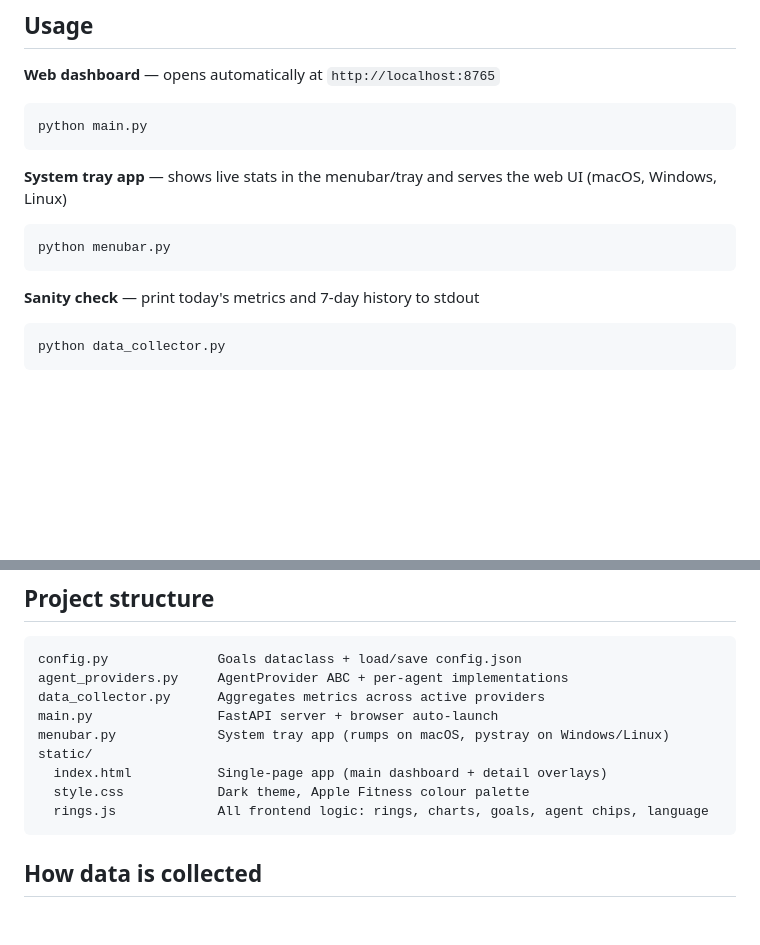
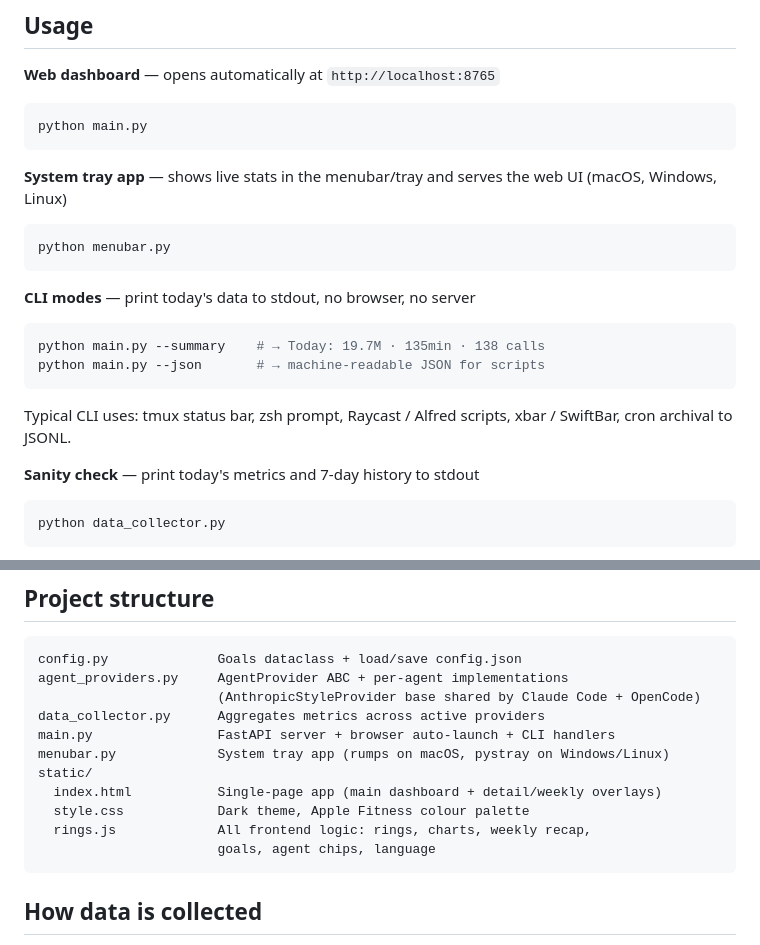
Before and after one commit to zxw1992/vibe-coding-rings, a Markdown page: README.md, 2 parts joined by grey strips. Rendered like a GitHub page; blank space fills up the shorter version.

````diff
--- a/README.md
+++ b/README.md
@@ -56,6 +72,14 @@ python main.py
 python menubar.py
 ```
 
+**CLI modes** — print today's data to stdout, no browser, no server
+```bash
+python main.py --summary    # → Today: 19.7M · 135min · 138 calls
+python main.py --json       # → machine-readable JSON for scripts
+```
+
+Typical CLI uses: tmux status bar, zsh prompt, Raycast / Alfred scripts, xbar / SwiftBar, cron archival to JSONL.
+
 **Sanity check** — print today's metrics and 7-day history to stdout
 ```bash
 python data_collector.py
@@ -72,13 +96,15 @@ Adjust them via the "每日目标 / Daily Goals" panel in the web UI — drag th
 ```
 config.py              Goals dataclass + load/save config.json
 agent_providers.py     AgentProvider ABC + per-agent implementations
+                       (AnthropicStyleProvider base shared by Claude Code + OpenCode)
 data_collector.py      Aggregates metrics across active providers
-main.py                FastAPI server + browser auto-launch
+main.py                FastAPI server + browser auto-launch + CLI handlers
 menubar.py             System tray app (rumps on macOS, pystray on Windows/Linux)
 static/
-  index.html           Single-page app (main dashboard + detail overlays)
+  index.html           Single-page app (main dashboard + detail/weekly overlays)
   style.css            Dark theme, Apple Fitness colour palette
-  rings.js             All frontend logic: rings, charts, goals, agent chips, language
+  rings.js             All frontend logic: rings, charts, weekly recap,
+                       goals, agent chips, language
 ```
 
 ## How data is collected
````
Also changed, not shown: other parts of README.md (+30 -0 lines), README_zh.md (+46 -6 lines), docs/dashboard.png, docs/dashboard_en.png, docs/weekly.png (added).
